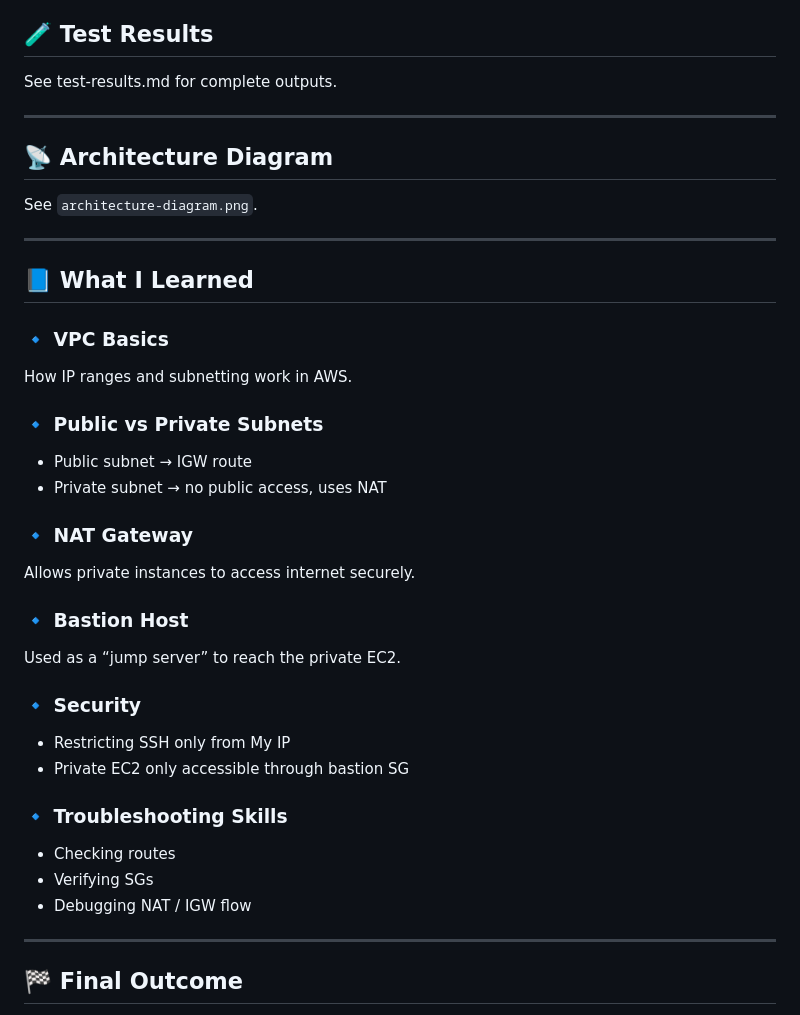
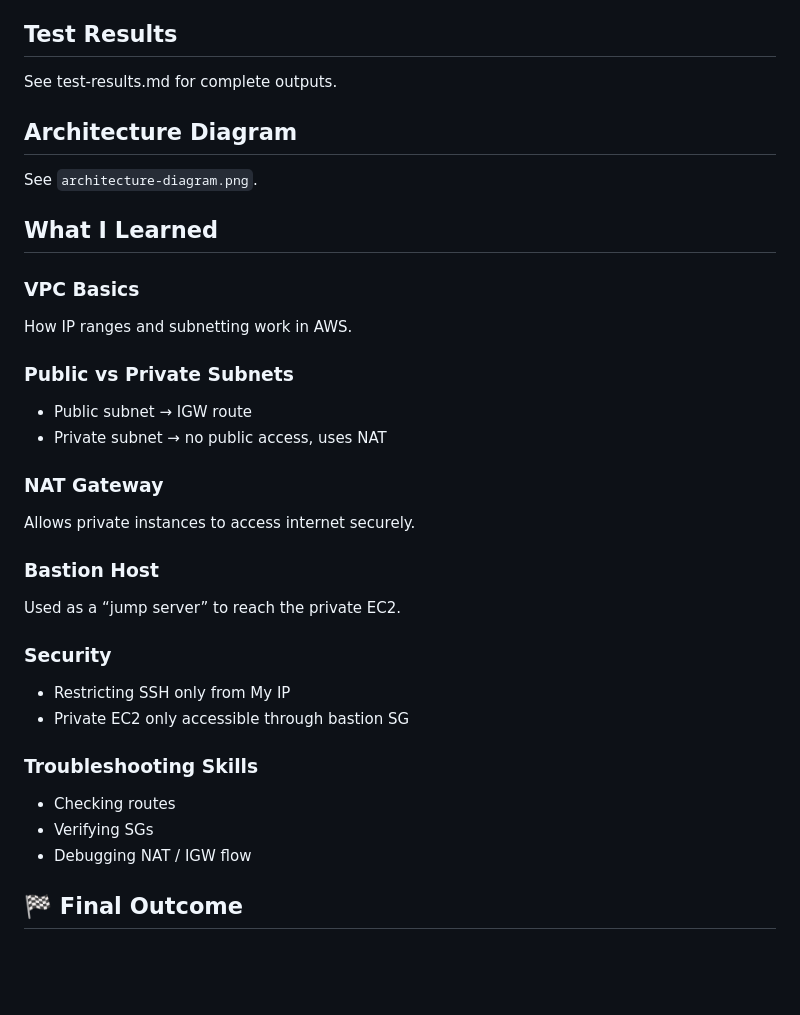
Before and after one commit to tvero1011/career, a Markdown page: week03/day05/week3-networking-VPC.md, the part around the change printed below. Drawn GitHub-style; blank space fills up the shorter version.

Commit message:
Refactor section headers and clean up content
Updated section headers and removed unnecessary lines for clarity.

```diff
--- a/week03/day05/week3-networking-VPC.md
+++ b/week03/day05/week3-networking-VPC.md
@@ -128,41 +126,35 @@ This lab creates the following architecture:
   - `week3-private-sg`
     - SSH (22) — Source: week3-public-sg
 
-## 🧪 Test Results
+## Test Results
 See test-results.md for complete outputs.
 
----
-
-## 📡 Architecture Diagram
+## Architecture Diagram
 See `architecture-diagram.png`.
 
----
+## What I Learned
 
-## 📘 What I Learned
-
-### 🔹 VPC Basics
+### VPC Basics
 How IP ranges and subnetting work in AWS.
 
-### 🔹 Public vs Private Subnets
+### Public vs Private Subnets
 - Public subnet → IGW route
 - Private subnet → no public access, uses NAT
 
-### 🔹 NAT Gateway
+### NAT Gateway
 Allows private instances to access internet securely.
 
-### 🔹 Bastion Host
+### Bastion Host
 Used as a “jump server” to reach the private EC2.
 
-### 🔹 Security
+### Security
 - Restricting SSH only from My IP
 - Private EC2 only accessible through bastion SG
 
-### 🔹 Troubleshooting Skills
+### Troubleshooting Skills
 - Checking routes
 - Verifying SGs
 - Debugging NAT / IGW flow
-
----
 
 ## 🏁 Final Outcome
 You now know how to build **real AWS production-style VPC architecture**, which is used in 90% of cloud engineering jobs.
```
Also changed, not shown: other parts of week03/day05/week3-networking-VPC.md (+2 -4 lines).
